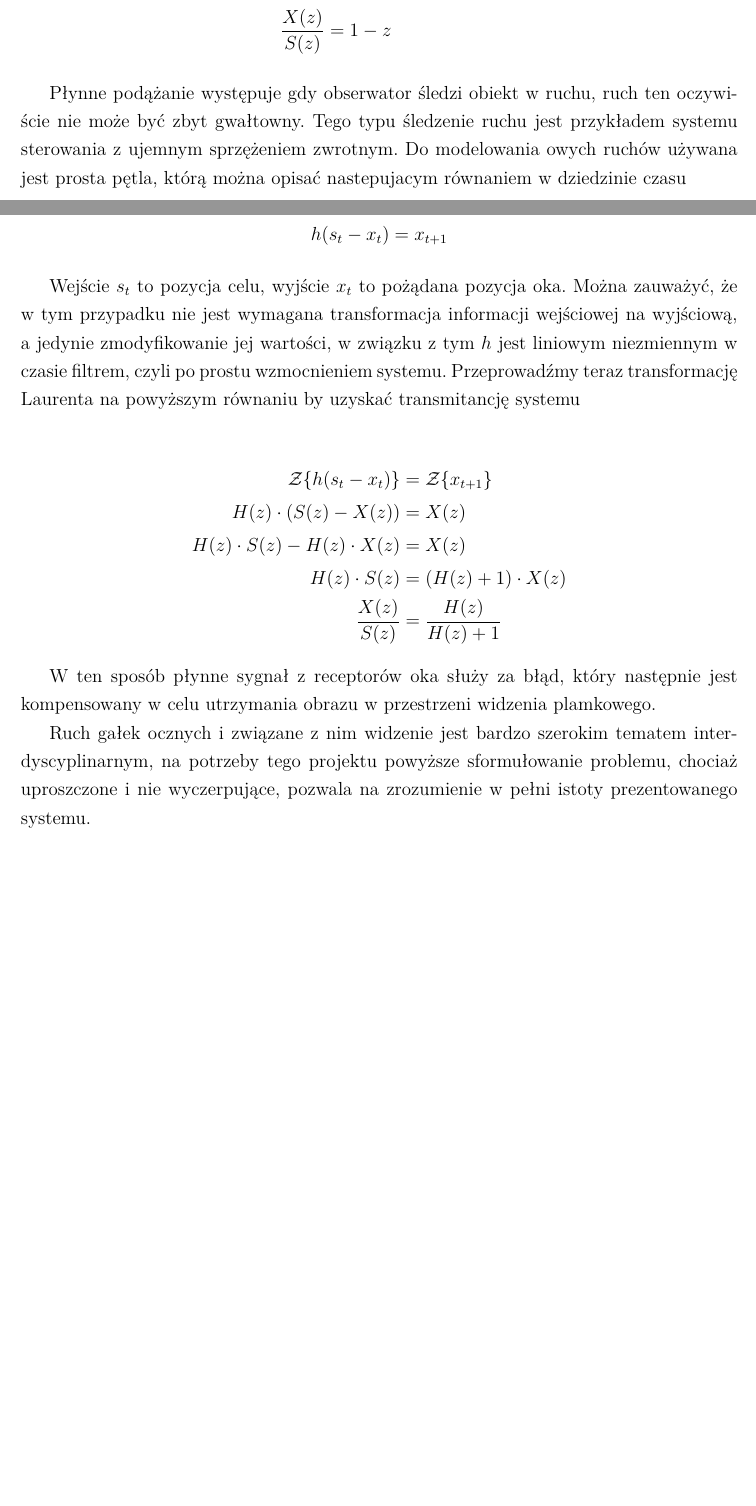
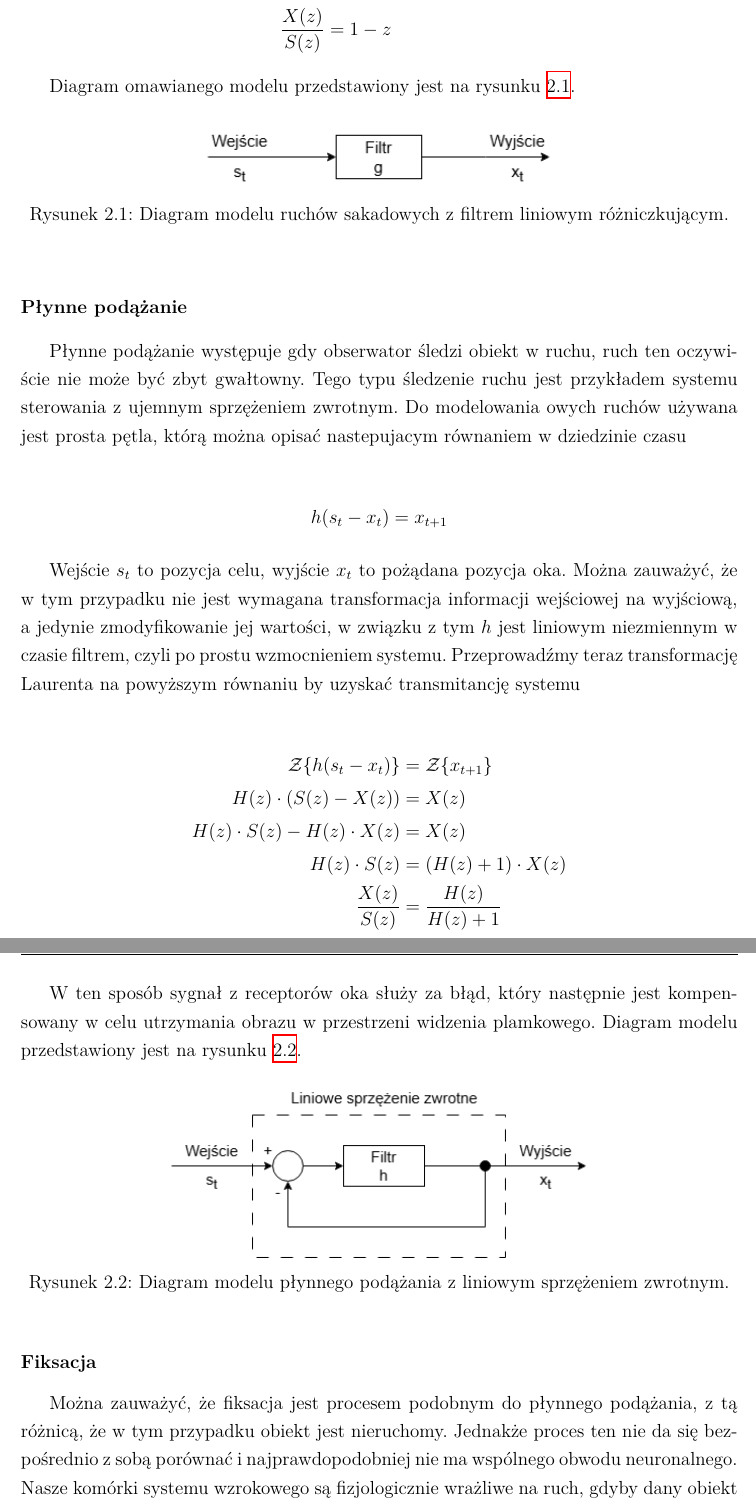
Before and after one commit to FastFoot3/Vision-System-for-Eye-Movement-Tracking, a LaTeX thesis (Praca inżynierska/szablon-inz-latex/single-file/main.tex): two parts of pages 12 and 13 of 37 before the commit and two parts of pages 13 and 14 of 37 after it, joined at a grey line, cut so that both start at the same text, the shorter picture padded with empty space. Compiled offline with XeLaTeX; a missing font is replaced by an installed copy or a similar font.

Commit message:
Obrazy modeli
Dodałem obrazy modeli i chyba tym właśnie skończyłem opis problemu, czas na state of the art

```diff
--- a/Praca inżynierska/szablon-inz-latex/single-file/main.tex
+++ b/Praca inżynierska/szablon-inz-latex/single-file/main.tex
@@ -648,6 +661,17 @@ Filtr Haara jest jednym z przykładów filtrów który przybliża różniczkowan
 	\frac{X(z)}{S(z)} &= 1 - z
 \end{align*}
 
+Diagram omawianego modelu przedstawiony jest na rysunku \ref{fig:model-sakad}.
+
+\begin{figure}[h]
+	\centering
+	\includegraphics[width=0.5\textwidth]{pic/modele/model_sakad.png}
+	\caption{Diagram modelu ruchów sakadowych z filtrem liniowym różniczkującym.}
+	\label{fig:model-sakad}
+\end{figure}
+
+\subsubsection{Płynne podążanie}
+
 Płynne podążanie występuje gdy obserwator śledzi obiekt w ruchu, ruch ten oczywiście nie może być zbyt gwałtowny. Tego typu śledzenie ruchu jest przykładem systemu sterowania z ujemnym sprzężeniem zwrotnym. Do modelowania owych ruchów używana jest prosta pętla, którą można opisać nastepujacym równaniem w dziedzinie czasu
 
 \begin{align*}
@@ -664,13 +688,20 @@ Wejście $s_t$ to pozycja celu, wyjście $x_t$ to pożądana pozycja oka. Można
 	\frac{X(z)}{S(z)} &= \frac{H(z)}{H(z) + 1}
 \end{align*}
 
-W ten sposób płynne sygnał z receptorów oka służy za błąd, który następnie jest kompensowany w celu utrzymania obrazu w przestrzeni widzenia plamkowego.
+W ten sposób sygnał z receptorów oka służy za błąd, który następnie jest kompensowany w celu utrzymania obrazu w przestrzeni widzenia plamkowego. Diagram modelu przedstawiony jest na rysunku \ref{fig:model-smooth}.
 
+\begin{figure}[h]
+	\centering
+	\includegraphics[width=0.6\textwidth]{pic/modele/model_smooth.png}
+	\caption{Diagram modelu płynnego podążania z liniowym sprzężeniem zwrotnym.}
+	\label{fig:model-smooth}
+\end{figure}
 
+\subsubsection{Fiksacja}
 
+Można zauważyć, że fiksacja jest procesem podobnym do płynnego podążania, z tą różnicą, że w tym przypadku obiekt jest nieruchomy. Jednakże proces ten nie da się bezpośrednio z sobą porównać i najprawdopodobniej nie ma wspólnego obwodu neuronalnego. Nasze komórki systemu wzrokowego są fizjologicznie wrażliwe na ruch, gdyby dany obiekt został unieruchomiony względem siatkówki, po krótkim czasie widzenie zaniknie. Powoduje to konieczność mikrosakad i innych mimowolnych, drobnych ruchów oczu. Można więc uznać, że model fiksacji jest podobny do modelu płynnego podążania, który próbuje utrzymać pozycję oka na danym punkcie, a mikrosakady i inne ruchy można uznać za szum w systemie kontrolnym, który można wyrazić jako $e_t = x_t - s_t$. Jest to losowa fluktuacja wokół punktu fiksacji, a jej wartość średnia pozostaje stała.
 
-
-Ruch gałek ocznych i związane z nim widzenie jest bardzo szerokim tematem interdyscyplinarnym, na potrzeby tego projektu powyższe sformułowanie problemu, chociaż uproszczone i nie wyczerpujące, pozwala na zrozumienie w pełni istoty prezentowanego systemu.
+%Ruch gałek ocznych i związane z nim widzenie jest bardzo szerokim tematem interdyscyplinarnym, na potrzeby tego projektu powyższe sformułowanie problemu, chociaż uproszczone i nie wyczerpujące, pozwala na zrozumienie w pełni istoty prezentowanego systemu.
 
 
 
```
Also changed, not shown: Praca inżynierska/szablon-inz-latex/single-file/main.pdf, Praca inżynierska/szablon-inz-latex/single-file/pic/modele/model_sakad.png (added), Praca inżynierska/szablon-inz-latex/single-file/pic/modele/model_smooth.png (added), Praca inżynierska/szablon-inz-latex/single-file/main.tex (23 more changed lines), 9 other files.
